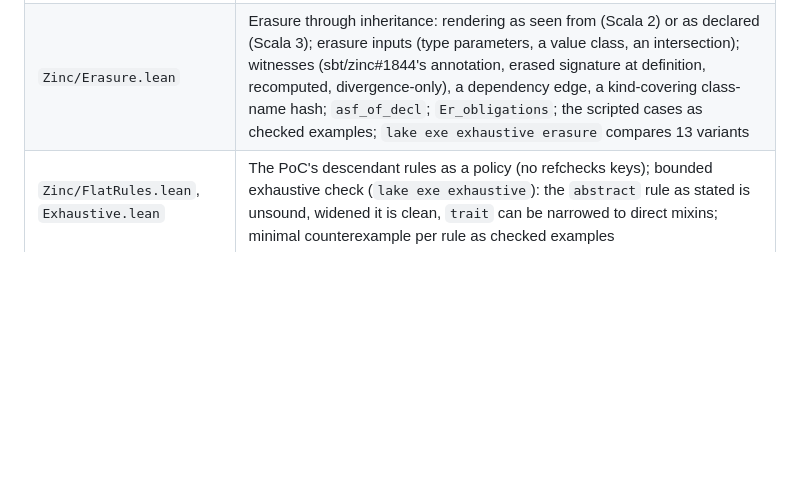
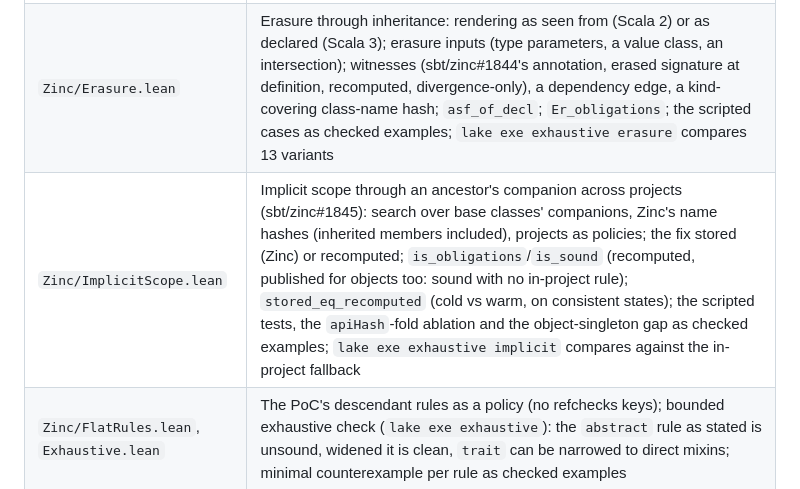
Before and after one commit to retronym/jvm-lang-models, a Markdown page: README.md, the part around the change. Rendered like a GitHub page; blank space fills up the shorter version.

Commit message:
Lean docs: PLAN Phase 7 results and findings, README row for ImplicitScope

```diff
--- a/README.md
+++ b/README.md
@@ -26,6 +26,7 @@ Lean `v4.34.1`, Mathlib tag `v4.34.1`. No `sorry`. The scripted examples use `na
 | `Zinc/NonLocalAns.lean` | `NCompiler`: answers and hash read sets may read several interfaces; **T2″** `round_preserves`, **T3a″** `zinc_sound` |
 | `Zinc/Flat.lean` | The Zinc PoC's flattened Merkle hash over a *stored* linearization; `Fl_obligations`/`flat_sound` (sound with header keys); header rule as keys vs as a policy, transitive vs direct-children counterexample; refchecks prelude (override, conflict, abstract queries) and codegen epilogue (mixin and static forwarders, `final` parents) and their per-kind ablation |
 | `Zinc/Erasure.lean` | Erasure through inheritance: rendering as seen from (Scala 2) or as declared (Scala 3); erasure inputs (type parameters, a value class, an intersection); witnesses (sbt/zinc#1844's annotation, erased signature at definition, recomputed, divergence-only), a dependency edge, a kind-covering class-name hash; `asf_of_decl`; `Er_obligations`; the scripted cases as checked examples; `lake exe exhaustive erasure` compares 13 variants |
+| `Zinc/ImplicitScope.lean` | Implicit scope through an ancestor's companion across projects (sbt/zinc#1845): search over base classes' companions, Zinc's name hashes (inherited members included), projects as policies; the fix stored (Zinc) or recomputed; `is_obligations`/`is_sound` (recomputed, published for objects too: sound with no in-project rule); `stored_eq_recomputed` (cold vs warm, on consistent states); the scripted tests, the `apiHash`-fold ablation and the object-singleton gap as checked examples; `lake exe exhaustive implicit` compares against the in-project fallback |
 | `Zinc/FlatRules.lean`, `Exhaustive.lean` | The PoC's descendant rules as a policy (no refchecks keys); bounded exhaustive check (`lake exe exhaustive`): the `abstract` rule as stated is unsound, widened it is clean, `trait` can be narrowed to direct mixins; minimal counterexample per rule as checked examples |
 | `Conformance.lean` | `lake exe conformance`: the `FlatRules` program space as JSON lines, with the model's verdict per edit, for the Zinc conformance harness (`sbt.internal.inc.bench.Conformance`), which compares incremental and clean classfiles |
 
```
Also changed, not shown: PLAN.md (+12 -8 lines).
